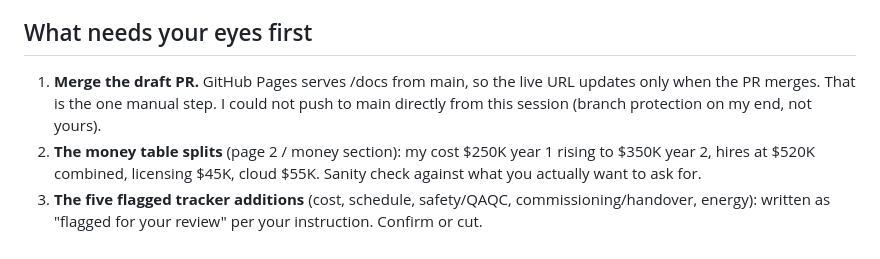
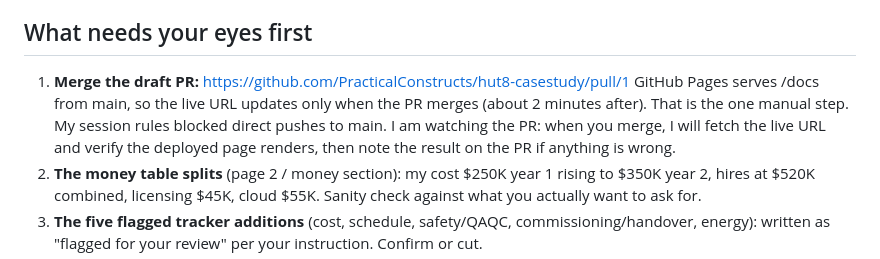
Before and after one commit to PracticalConstructs/hut8-casestudy, a Markdown page: MORNING_REPORT.md, the part around the change. Drawn GitHub-style.

Commit message:
Morning report: PR link and live-site verification plan
Co-Authored-By: Claude Fable 5 <noreply@anthropic.com>
Claude-Session: https://claude.ai/code/session_01Y3QT9QKtmdU92QMtR4NoHE

```diff
--- a/MORNING_REPORT.md
+++ b/MORNING_REPORT.md
@@ -61,9 +61,12 @@ five minute version.
 
 ## What needs your eyes first
 
-1. **Merge the draft PR.** GitHub Pages serves /docs from main, so the live URL
-   updates only when the PR merges. That is the one manual step. I could not push to
-   main directly from this session (branch protection on my end, not yours).
+1. **Merge the draft PR:** https://github.com/PracticalConstructs/hut8-casestudy/pull/1
+   GitHub Pages serves /docs from main, so the live URL updates only when the PR
+   merges (about 2 minutes after). That is the one manual step. My session rules
+   blocked direct pushes to main. I am watching the PR: when you merge, I will fetch
+   the live URL and verify the deployed page renders, then note the result on the PR
+   if anything is wrong.
 2. **The money table splits** (page 2 / money section): my cost $250K year 1 rising
    to $350K year 2, hires at $520K combined, licensing $45K, cloud $55K. Sanity
    check against what you actually want to ask for.
```
